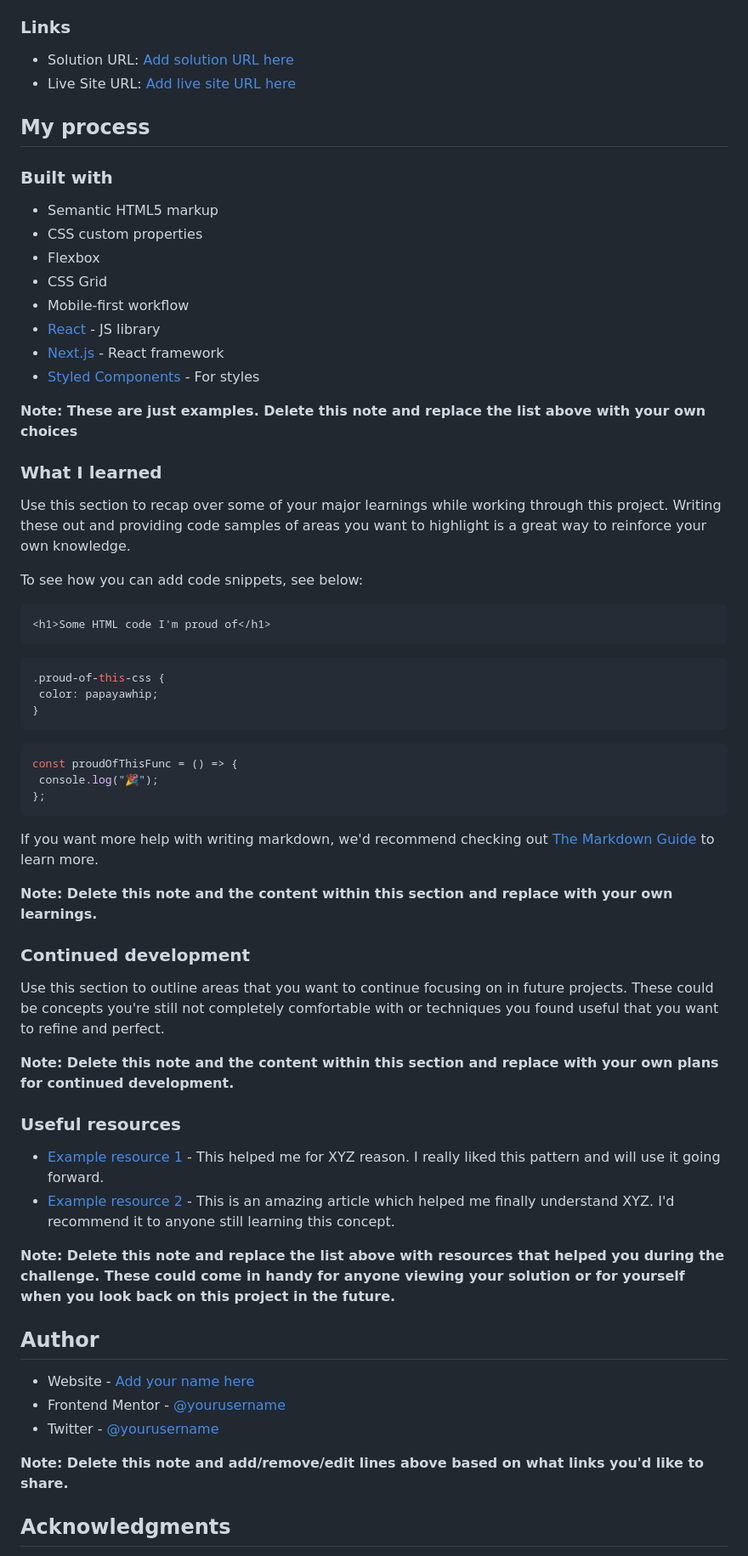
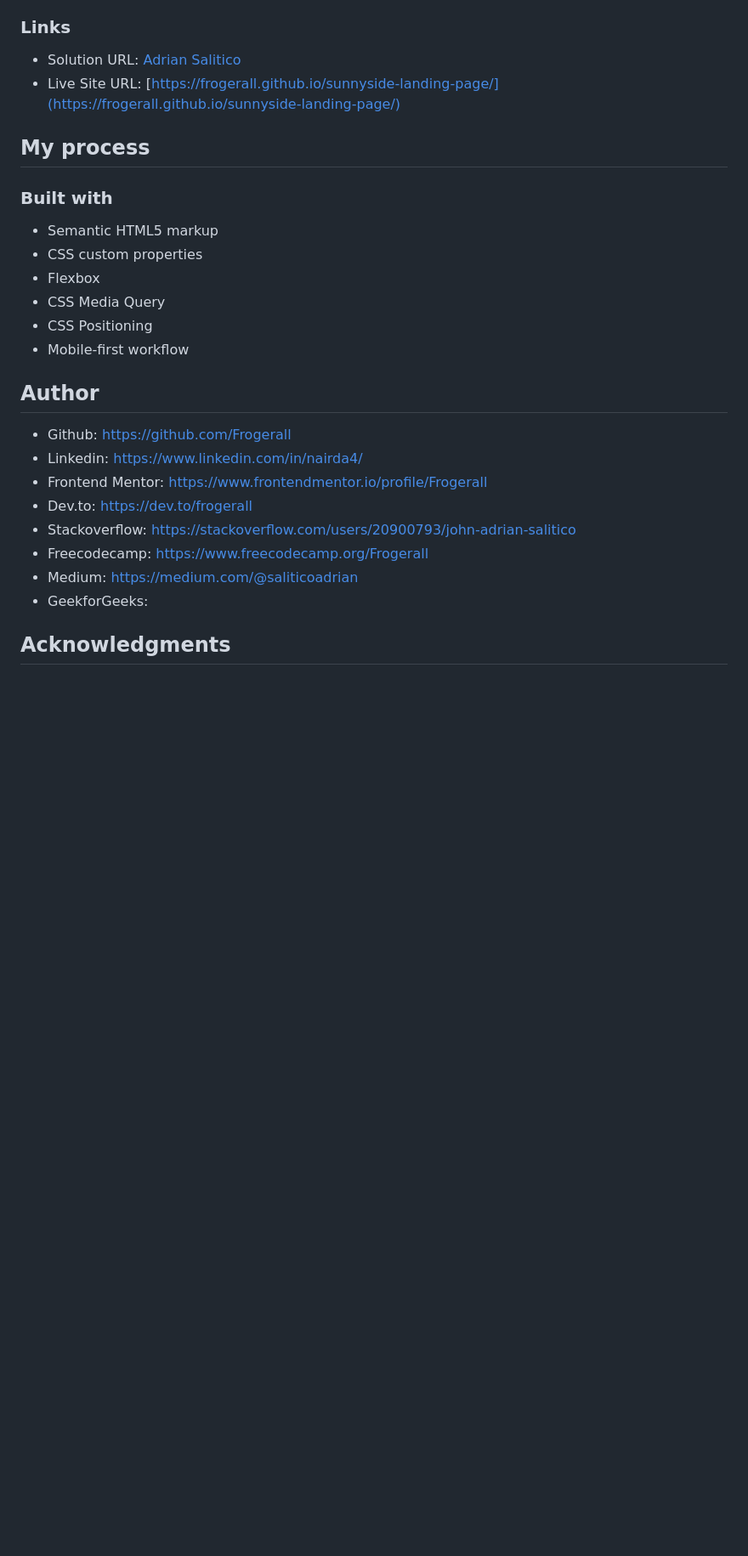
Before and after one commit to Frogerall/sunnyside-landing-page, a Markdown page: README.md, the part around the change printed below. Shown: that part at 85% size. GitHub-like rendering; blank space fills up the shorter version.

````diff
--- a/README.md
+++ b/README.md
@@ -42,7 +44,7 @@ Then crop/optimize/edit your image however you like, add it to your project, and
 ### Links
 
-- Solution URL: [Add solution URL here](https://your-solution-url.com)
-- Live Site URL: [Add live site URL here](https://your-live-site-url.com)
+- Solution URL: [Adrian Salitico](https://salproj.tech)
+- Live Site URL: [https://frogerall.github.io/sunnyside-landing-page/](https://frogerall.github.io/sunnyside-landing-page/)
 
 ## My process
 
@@ -51,60 +53,20 @@ Then crop/optimize/edit your image however you like, add it to your project, and
 - Semantic HTML5 markup
 - CSS custom properties
 - Flexbox
-- CSS Grid
+- CSS Media Query
+- CSS Positioning
 - Mobile-first workflow
-- [React](https://reactjs.org/) - JS library
-- [Next.js](https://nextjs.org/) - React framework
-- [Styled Components](https://styled-components.com/) - For styles
-
-**Note: These are just examples. Delete this note and replace the list above with your own choices**
-
-### What I learned
-
-Use this section to recap over some of your major learnings while working through this project. Writing these out and providing code samples of areas you want to highlight is a great way to reinforce your own knowledge.
-
-To see how you can add code snippets, see below:
-
-```html
-<h1>Some HTML code I'm proud of</h1>
-```
-
-```css
-.proud-of-this-css {
- color: papayawhip;
-}
-```
-
-```js
-const proudOfThisFunc = () => {
- console.log("🎉");
-};
-```
-
-If you want more help with writing markdown, we'd recommend checking out [The Markdown Guide](https://www.markdownguide.org/) to learn more.
-
-**Note: Delete this note and the content within this section and replace with your own learnings.**
-
-### Continued development
-
-Use this section to outline areas that you want to continue focusing on in future projects. These could be concepts you're still not completely comfortable with or techniques you found useful that you want to refine and perfect.
-
-**Note: Delete this note and the content within this section and replace with your own plans for continued development.**
-
-### Useful resources
-
-- [Example resource 1](https://www.example.com) - This helped me for XYZ reason. I really liked this pattern and will use it going forward.
-- [Example resource 2](https://www.example.com) - This is an amazing article which helped me finally understand XYZ. I'd recommend it to anyone still learning this concept.
-
-**Note: Delete this note and replace the list above with resources that helped you during the challenge. These could come in handy for anyone viewing your solution or for yourself when you look back on this project in the future.**
 
 ## Author
 
-- Website - [Add your name here](https://www.your-site.com)
-- Frontend Mentor - [@yourusername](https://www.frontendmentor.io/profile/yourusername)
-- Twitter - [@yourusername](https://www.twitter.com/yourusername)
-
-**Note: Delete this note and add/remove/edit lines above based on what links you'd like to share.**
+- Github: https://github.com/Frogerall
+- Linkedin: https://www.linkedin.com/in/nairda4/
+- Frontend Mentor: https://www.frontendmentor.io/profile/Frogerall
+- Dev.to: https://dev.to/frogerall
+- Stackoverflow: https://stackoverflow.com/users/20900793/john-adrian-salitico
+- Freecodecamp: https://www.freecodecamp.org/Frogerall
+- Medium: https://medium.com/@saliticoadrian
+- GeekforGeeks:
 
 ## Acknowledgments
 
````
Also changed, not shown: other parts of README.md (+7 -7 lines), images/desktop-sunny.jpeg (added), images/mobile-sunny.jpeg (added).
